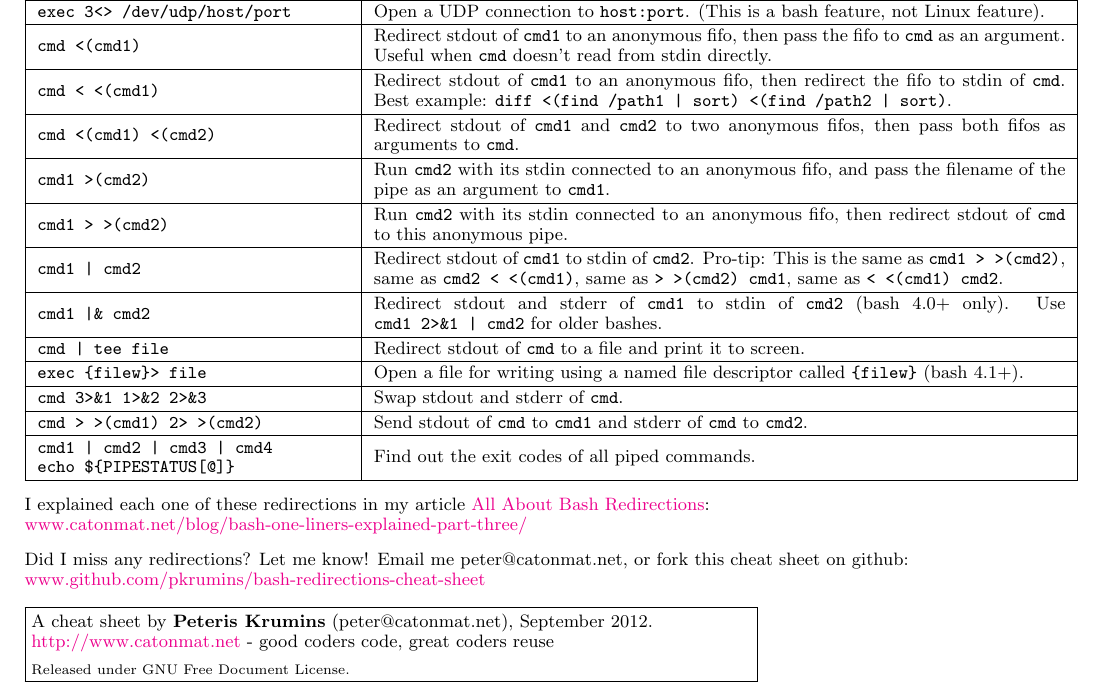
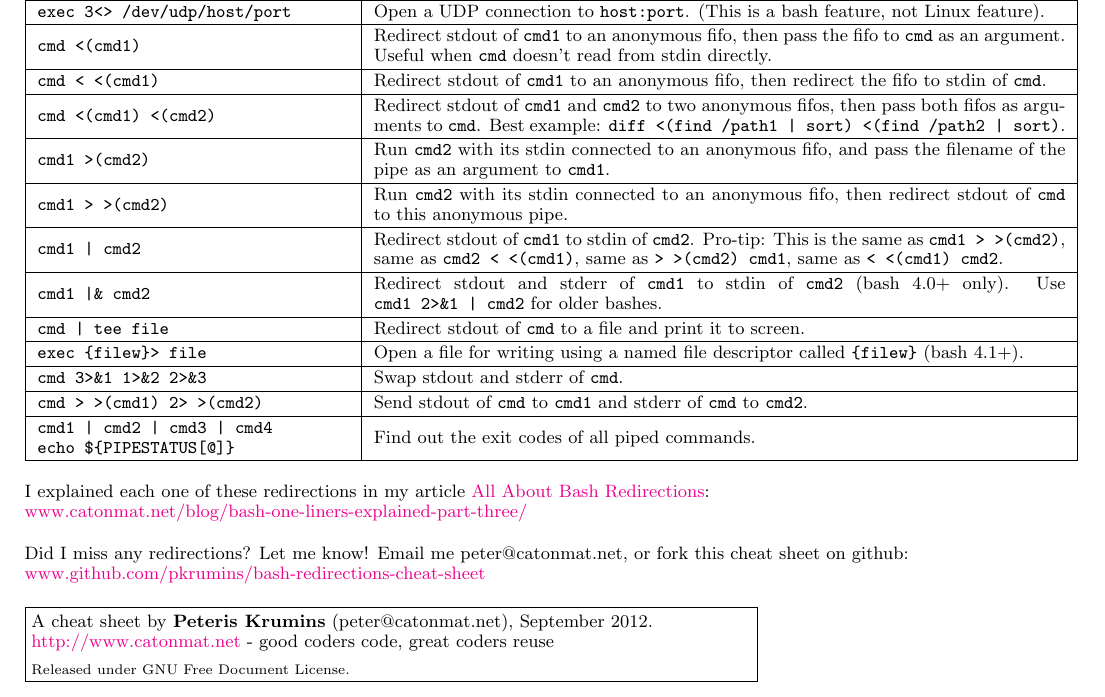
Before and after one commit to pkrumins/bash-redirections-cheat-sheet, a LaTeX book (bash-redirections-cheat-sheet.tex): part of the page, cut so that both start at the same text. Compiled offline with pdfLaTeX.

Commit message:
Moved anonymous file descriptor example

```diff
--- a/bash-redirections-cheat-sheet.tex
+++ b/bash-redirections-cheat-sheet.tex
@@ -104,9 +104,9 @@
 \hline
 \verb|cmd <(cmd1)| & Redirect stdout of \verb|cmd1| to an anonymous fifo, then pass the fifo to \verb|cmd| as an argument. Useful when \verb|cmd| doesn't read from stdin directly. \\
 \hline
-\verb|cmd < <(cmd1)| & Redirect stdout of \verb|cmd1| to an anonymous fifo, then redirect the fifo to stdin of \verb|cmd|. Best example: \verb\diff <(find /path1 | sort) <(find /path2 | sort)\. \\
+\verb|cmd < <(cmd1)| & Redirect stdout of \verb|cmd1| to an anonymous fifo, then redirect the fifo to stdin of \verb|cmd|. \\
 \hline
-\verb|cmd <(cmd1) <(cmd2) | & Redirect stdout of \verb|cmd1| and \verb|cmd2| to two anonymous fifos, then pass both fifos as arguments to \verb|cmd|. \\
+\verb|cmd <(cmd1) <(cmd2) | & Redirect stdout of \verb|cmd1| and \verb|cmd2| to two anonymous fifos, then pass both fifos as arguments to \verb|cmd|. Best example: \verb\diff <(find /path1 | sort) <(find /path2 | sort)\. \\
 \hline
 \verb/cmd1 >(cmd2)/ & Run \verb|cmd2| with its stdin connected to an anonymous fifo, and pass the filename of the pipe as an argument to \verb|cmd1|. \\
 \hline
```
